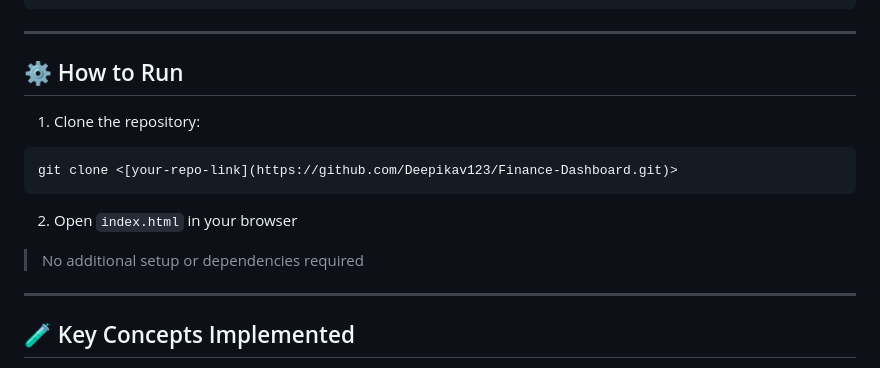
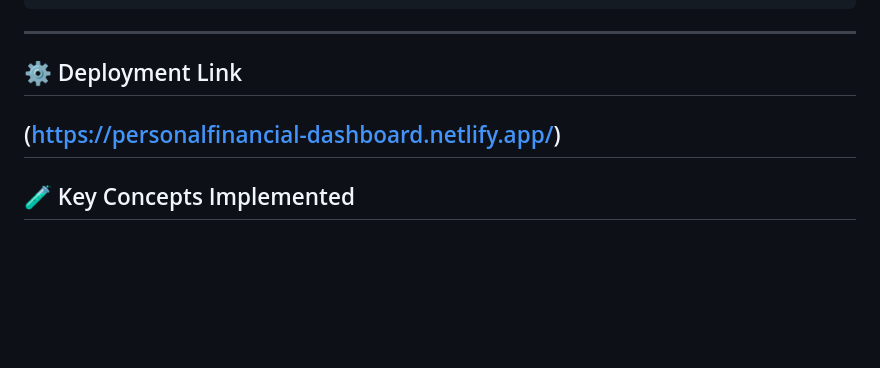
Before and after one commit to Deepikav123/Finance-Dashboard, a Markdown page: README.md, the part around the change. Rendered like a GitHub page; blank space fills up the shorter version.

````diff
--- a/README.md
+++ b/README.md
@@ -134,18 +134,9 @@ Provides meaningful observations:
 
 ---
 
-## ⚙️ How to Run
+## ⚙️ Deployment Link
 
-1. Clone the repository:
-
-```
-git clone <[your-repo-link](https://github.com/Deepikav123/Finance-Dashboard.git)>
-```
-
-2. Open `index.html` in your browser
-
-> No additional setup or dependencies required
-
+(https://personalfinancial-dashboard.netlify.app/)
 ---
 
 ## 🧪 Key Concepts Implemented
````
